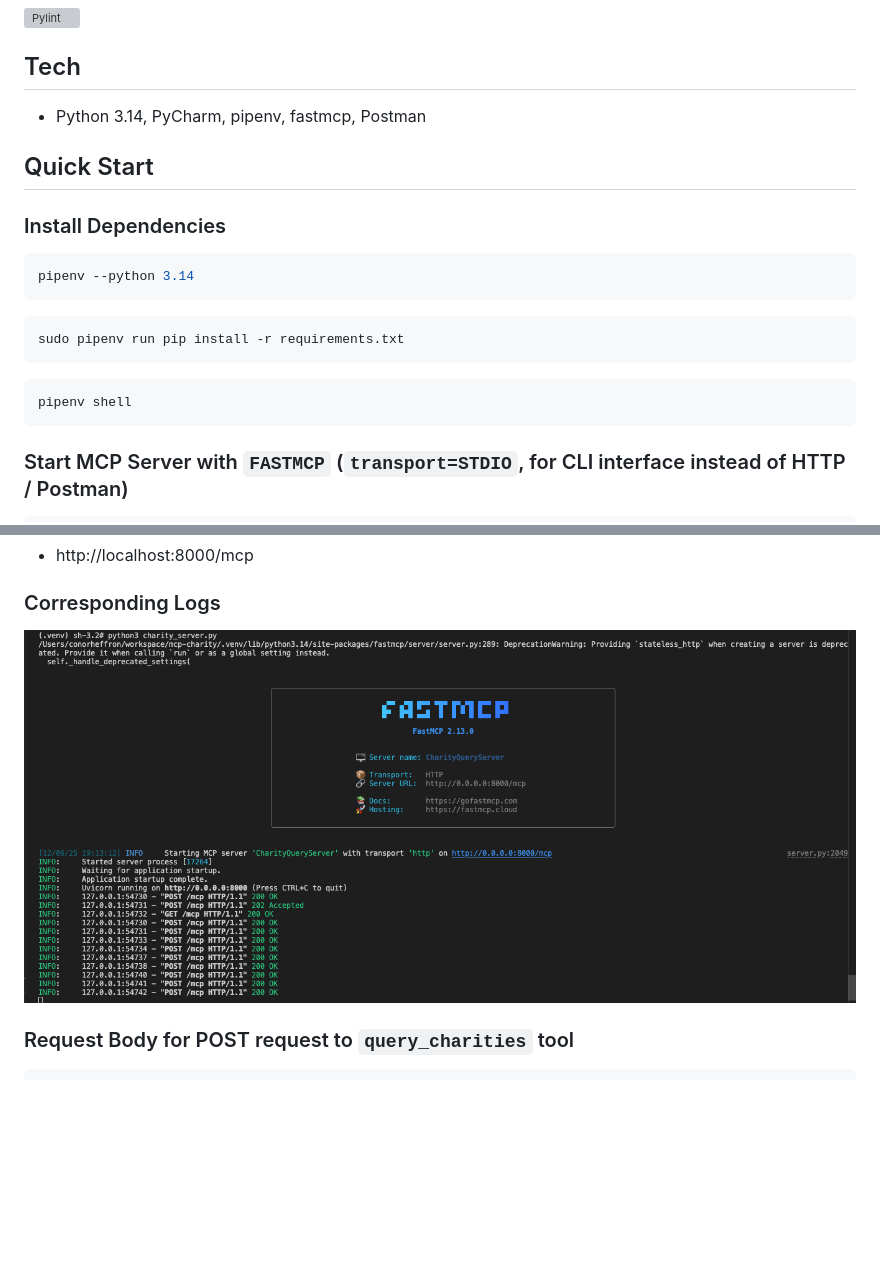
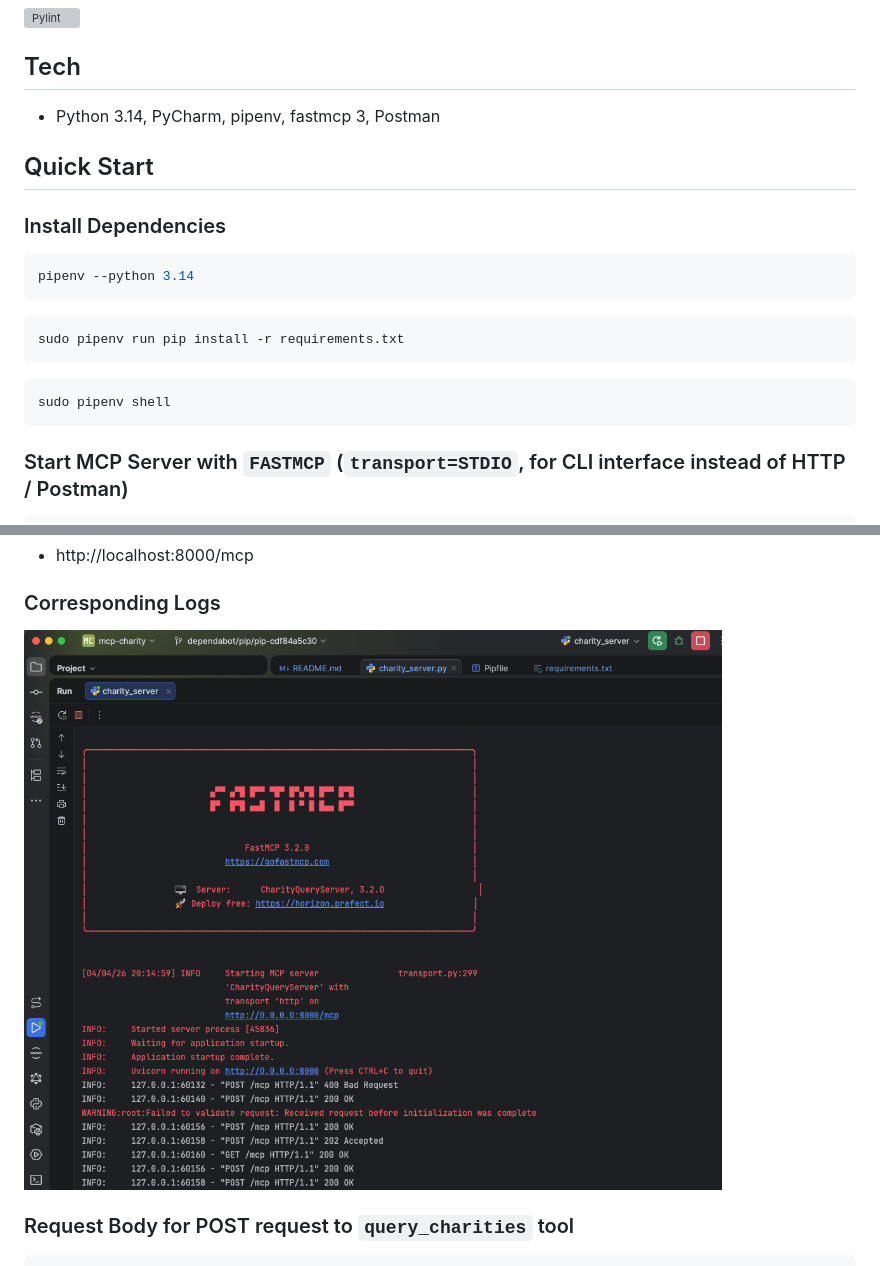
Before and after one commit to conorheffron/mcp-charity, a Markdown page: README.md, 2 parts joined by grey strips. Drawn GitHub-style; pictures changed too: screenshots/fastmcp-logs.png; blank space fills up the shorter version; grey boxes are pictures that could not be loaded.

Commit message:
Upgrade from FastMCP 2 to FastMCP 3, Update README.md & requirements.txt

````diff
--- a/README.md
+++ b/README.md
@@ -7,7 +7,7 @@
 [![Pylint](https://github.com/conorheffron/mcp-charity/actions/workflows/pylint.yml/badge.svg)](https://github.com/conorheffron/mcp-charity/actions/workflows/pylint.yml)
 
 ## Tech
- - Python 3.14, PyCharm, pipenv, fastmcp, Postman
+ - Python 3.14, PyCharm, pipenv, fastmcp 3, Postman
 
 ## Quick Start
 ### Install Dependencies
@@ -19,7 +19,7 @@ pipenv --python 3.14
 sudo pipenv run pip install -r requirements.txt
 ```
 ```shell
-pipenv shell
+sudo pipenv shell
 ```
 
 ### Start MCP Server with `FASTMCP` (`transport=STDIO`, for CLI interface instead of HTTP / Postman)
````
Also changed, not shown: 2 other files.
